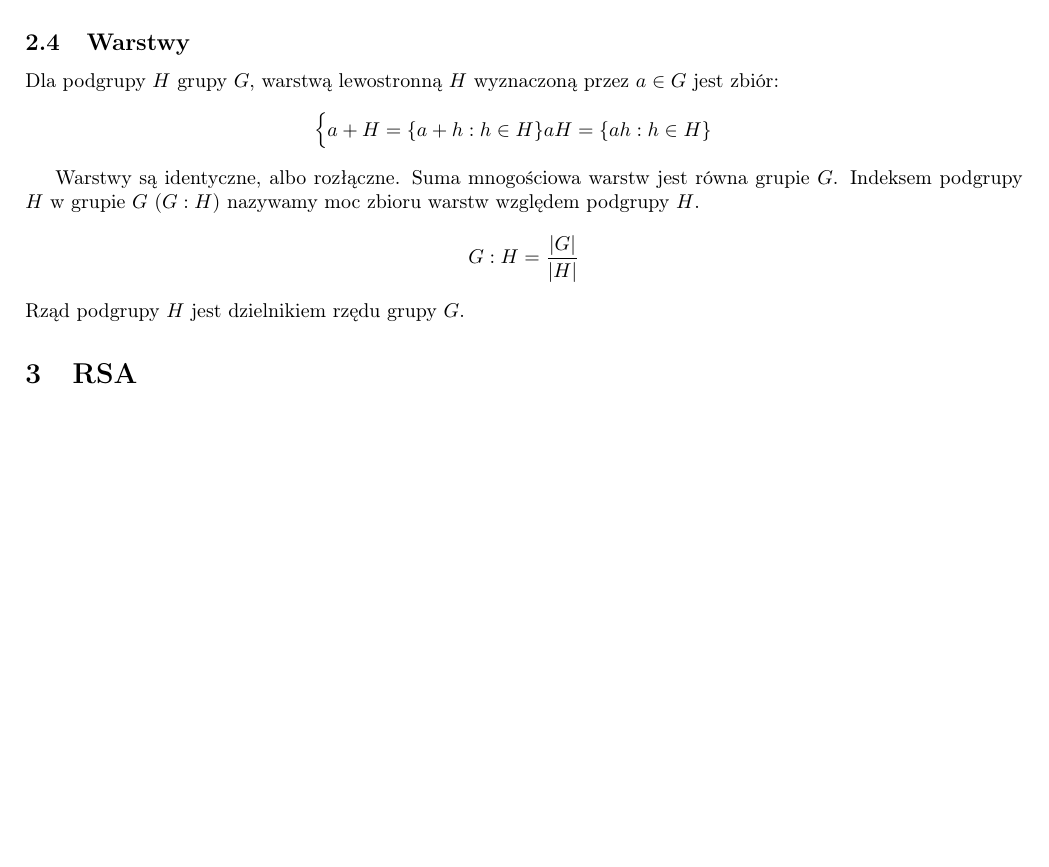
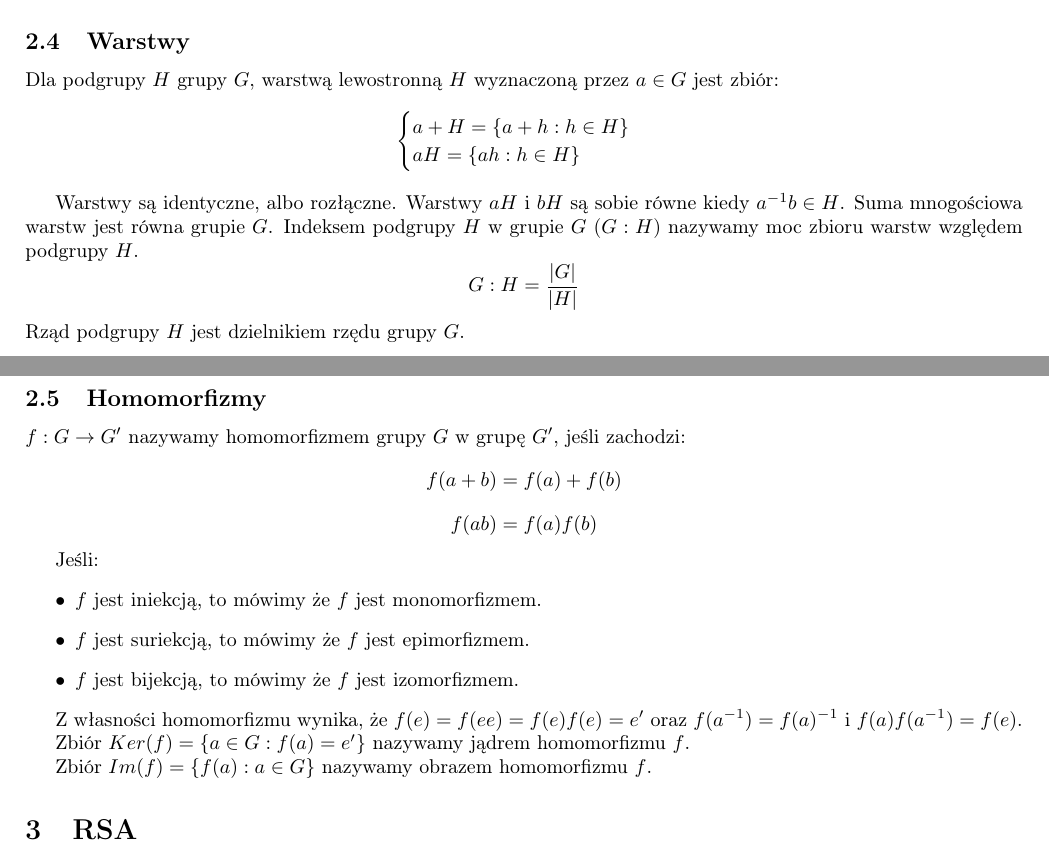
Before and after one commit to TCA166/notes, a LaTeX document (kryptografia/krypto.tex): part of page 2 of 3 before the commit and two parts of pages 2 and 3 of 3 after it, the two joined at a grey line, cut so that both start at the same text, the shorter picture padded with empty space. Compiled offline with pdfLaTeX.

Commit message:
Drobne poprawki

```diff
--- a/kryptografia/krypto.tex
+++ b/kryptografia/krypto.tex
@@ -102,18 +102,44 @@ Dla podgrupy $H$ grupy $G$, warstwą lewostronną $H$ wyznaczoną przez
 $a \in G$ jest zbiór:
 $$
 \begin{cases}
-  a + H = \{a + h : h \in H\}
+  a + H = \{a + h : h \in H\}\\
   aH = \{ah : h \in H\}
 \end{cases}
 $$
 
-Warstwy są identyczne, albo rozłączne. Suma mnogościowa warstw jest równa
-grupie $G$. Indeksem podgrupy $H$ w grupie $G$ ($G : H$) nazywamy moc zbioru
-warstw względem podgrupy $H$.
+Warstwy są identyczne, albo rozłączne. Warstwy $aH$ i $bH$ są sobie
+równe kiedy $a^{-1}b \in H$. Suma mnogościowa
+warstw jest równa grupie $G$. Indeksem podgrupy $H$ w grupie $G$ ($G
+: H$) nazywamy moc zbioru warstw względem podgrupy $H$.
 $$
 G : H = \frac{|G|}{|H|}
 $$
 Rząd podgrupy $H$ jest dzielnikiem rzędu grupy $G$.
+
+\subsection{Homomorfizmy}
+
+$f: G \to G'$
+nazywamy homomorfizmem grupy $G$ w grupę $G'$, jeśli zachodzi:
+$$
+f(a + b) = f(a) + f(b)
+$$
+$$
+f(ab) = f(a)f(b)
+$$
+
+Jeśli:
+\begin{itemize}
+  \item $f$ jest iniekcją, to mówimy że $f$ jest monomorfizmem.
+  \item $f$ jest suriekcją, to mówimy że $f$ jest epimorfizmem.
+  \item $f$ jest bijekcją, to mówimy że $f$ jest izomorfizmem.
+\end{itemize}
+
+Z własności homomorfizmu wynika, że $f(e) = f(ee) = f(e)f(e) = e'$
+oraz $f(a^{-1}) = f(a)^{-1}$ i $f(a)f(a^{-1}) = f(e)$.
+
+Zbiór $Ker(f) = \{a \in G : f(a) = e'\}$ nazywamy jądrem homomorfizmu $f$.
+
+Zbiór $Im(f) = \{f(a) : a \in G\}$ nazywamy obrazem homomorfizmu $f$.
 
 \section{RSA}
 
```
Also changed, not shown: fizyka-kwantowa/kwantowa.tex (+1 -0 lines), fizyka-kwantowa/kwantowa.pdf, kryptografia/krypto.pdf.
